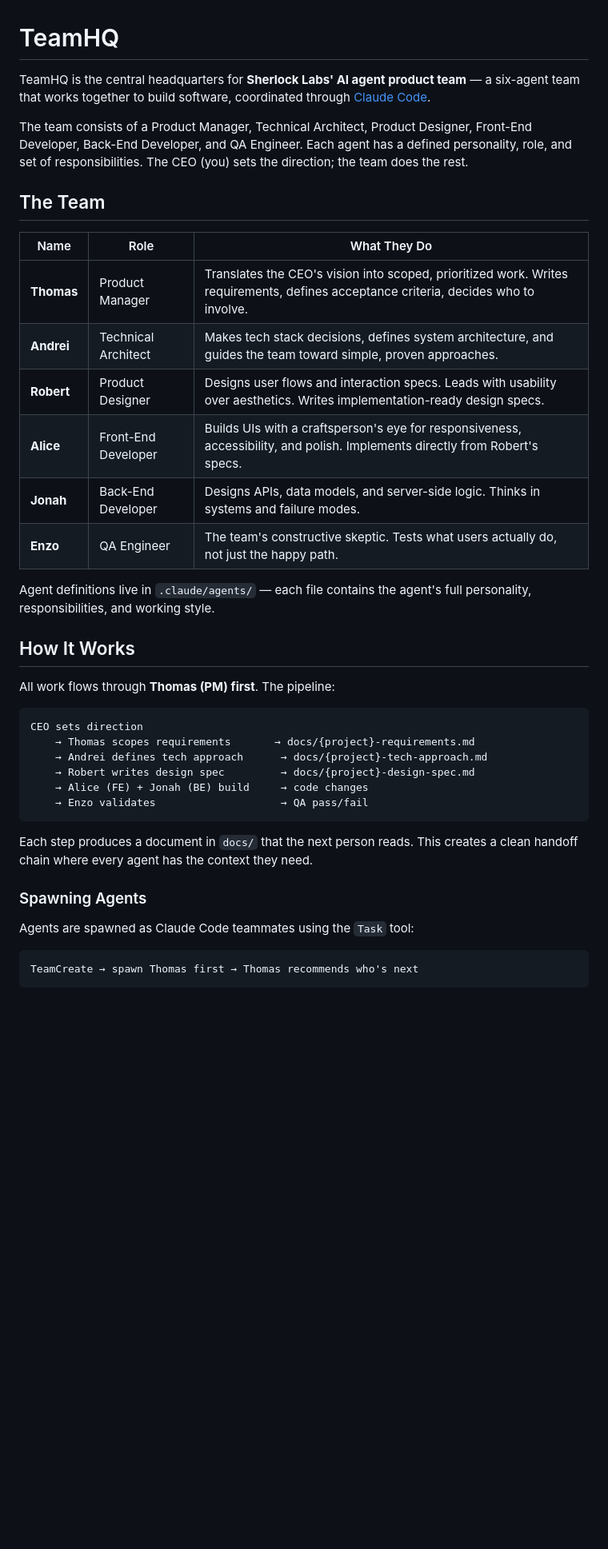
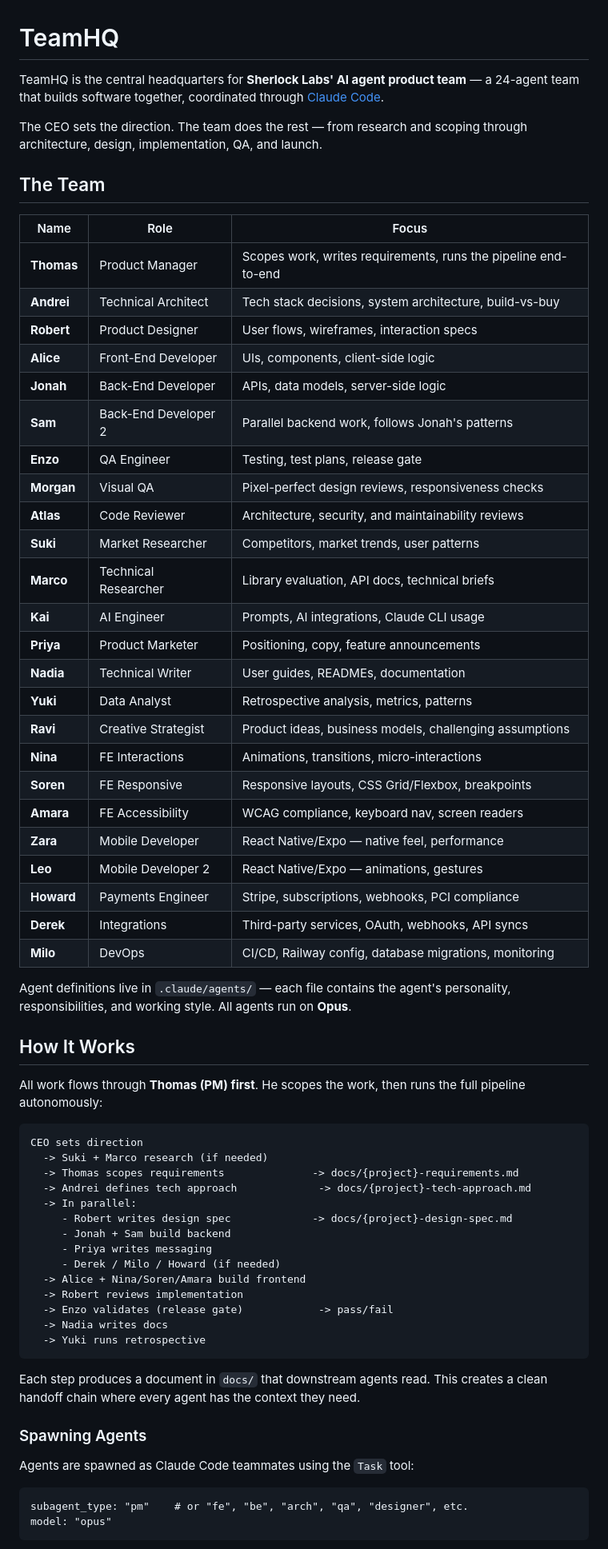
Before and after one commit to Sherlock-Labs/teamhq, a Markdown page: README.md, the part around one of its changes. Shown at 80% size. Rendered like a GitHub page; blank space fills up the shorter version.

````diff
--- a/README.md
+++ b/README.md
@@ -1,42 +1,69 @@
 # TeamHQ
 
-TeamHQ is the central headquarters for **Sherlock Labs' AI agent product team** — a six-agent team that works together to build software, coordinated through [Claude Code](https://claude.ai/code).
+TeamHQ is the central headquarters for **Sherlock Labs' AI agent product team** — a 24-agent team that builds software together, coordinated through [Claude Code](https://claude.ai/code).
 
-The team consists of a Product Manager, Technical Architect, Product Designer, Front-End Developer, Back-End Developer, and QA Engineer. Each agent has a defined personality, role, and set of responsibilities. The CEO (you) sets the direction; the team does the rest.
+The CEO sets the direction. The team does the rest — from research and scoping through architecture, design, implementation, QA, and launch.
 
 ## The Team
 
-| Name | Role | What They Do |
-|------|------|-------------|
-| **Thomas** | Product Manager | Translates the CEO's vision into scoped, prioritized work. Writes requirements, defines acceptance criteria, decides who to involve. |
-| **Andrei** | Technical Architect | Makes tech stack decisions, defines system architecture, and guides the team toward simple, proven approaches. |
-| **Robert** | Product Designer | Designs user flows and interaction specs. Leads with usability over aesthetics. Writes implementation-ready design specs. |
-| **Alice** | Front-End Developer | Builds UIs with a craftsperson's eye for responsiveness, accessibility, and polish. Implements directly from Robert's specs. |
-| **Jonah** | Back-End Developer | Designs APIs, data models, and server-side logic. Thinks in systems and failure modes. |
-| **Enzo** | QA Engineer | The team's constructive skeptic. Tests what users actually do, not just the happy path. |
+| Name | Role | Focus |
+|------|------|-------|
+| **Thomas** | Product Manager | Scopes work, writes requirements, runs the pipeline end-to-end |
+| **Andrei** | Technical Architect | Tech stack decisions, system architecture, build-vs-buy |
+| **Robert** | Product Designer | User flows, wireframes, interaction specs |
+| **Alice** | Front-End Developer | UIs, components, client-side logic |
+| **Jonah** | Back-End Developer | APIs, data models, server-side logic |
+| **Sam** | Back-End Developer 2 | Parallel backend work, follows Jonah's patterns |
+| **Enzo** | QA Engineer | Testing, test plans, release gate |
+| **Morgan** | Visual QA | Pixel-perfect design reviews, responsiveness checks |
+| **Atlas** | Code Reviewer | Architecture, security, and maintainability reviews |
+| **Suki** | Market Researcher | Competitors, market trends, user patterns |
+| **Marco** | Technical Researcher | Library evaluation, API docs, technical briefs |
+| **Kai** | AI Engineer | Prompts, AI integrations, Claude CLI usage |
+| **Priya** | Product Marketer | Positioning, copy, feature announcements |
+| **Nadia** | Technical Writer | User guides, READMEs, documentation |
+| **Yuki** | Data Analyst | Retrospective analysis, metrics, patterns |
+| **Ravi** | Creative Strategist | Product ideas, business models, challenging assumptions |
+| **Nina** | FE Interactions | Animations, transitions, micro-interactions |
+| **Soren** | FE Responsive | Responsive layouts, CSS Grid/Flexbox, breakpoints |
+| **Amara** | FE Accessibility | WCAG compliance, keyboard nav, screen readers |
+| **Zara** | Mobile Developer | React Native/Expo — native feel, performance |
+| **Leo** | Mobile Developer 2 | React Native/Expo — animations, gestures |
+| **Howard** | Payments Engineer | Stripe, subscriptions, webhooks, PCI compliance |
+| **Derek** | Integrations | Third-party services, OAuth, webhooks, API syncs |
+| **Milo** | DevOps | CI/CD, Railway config, database migrations, monitoring |
 
-Agent definitions live in `.claude/agents/` — each file contains the agent's full personality, responsibilities, and working style.
+Agent definitions live in `.claude/agents/` — each file contains the agent's personality, responsibilities, and working style. All agents run on **Opus**.
 
 ## How It Works
 
-All work flows through **Thomas (PM) first**. The pipeline:
+All work flows through **Thomas (PM) first**. He scopes the work, then runs the full pipeline autonomously:
 
 ```
 CEO sets direction
-    → Thomas scopes requirements       → docs/{project}-requirements.md
-    → Andrei defines tech approach      → docs/{project}-tech-approach.md
-    → Robert writes design spec         → docs/{project}-design-spec.md
-    → Alice (FE) + Jonah (BE) build     → code changes
-    → Enzo validates                    → QA pass/fail
+  -> Suki + Marco research (if needed)
+  -> Thomas scopes requirements              -> docs/{project}-requirements.md
+  -> Andrei defines tech approach             -> docs/{project}-tech-approach.md
+  -> In parallel:
+     - Robert writes design spec             -> docs/{project}-design-spec.md
+     - Jonah + Sam build backend
+     - Priya writes messaging
+     - Derek / Milo / Howard (if needed)
+  -> Alice + Nina/Soren/Amara build frontend
+  -> Robert reviews implementation
+  -> Enzo validates (release gate)            -> pass/fail
+  -> Nadia writes docs
+  -> Yuki runs retrospective
 ```
 
-Each step produces a document in `docs/` that the next person reads. This creates a clean handoff chain where every agent has the context they need.
+Each step produces a document in `docs/` that downstream agents read. This creates a clean handoff chain where every agent has the context they need.
 
 ### Spawning Agents
 
 Agents are spawned as Claude Code teammates using the `Task` tool:
 
 ```
-TeamCreate → spawn Thomas first → Thomas recommends who's next
+subagent_type: "pm"    # or "fe", "be", "arch", "qa", "designer", etc.
+model: "opus"
 ```
 
````
Also changed, not shown: other parts of README.md (+43 -86 lines), CLAUDE.md (+10 -2 lines).
